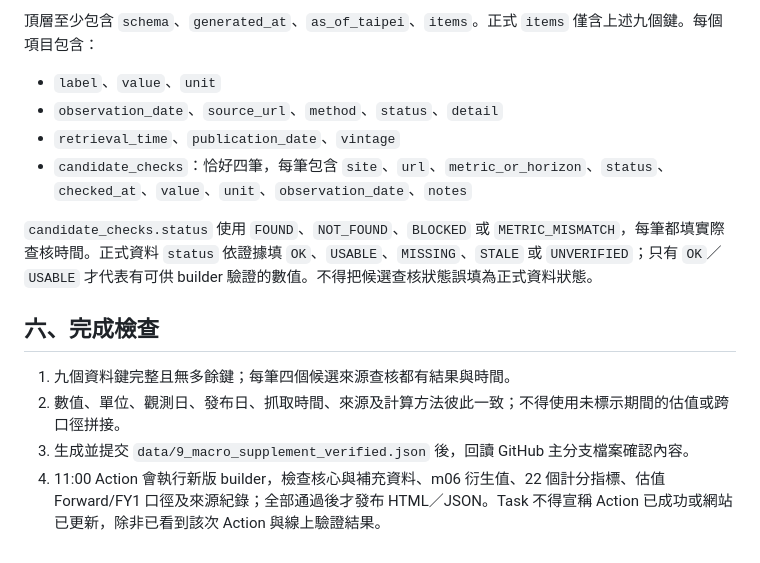
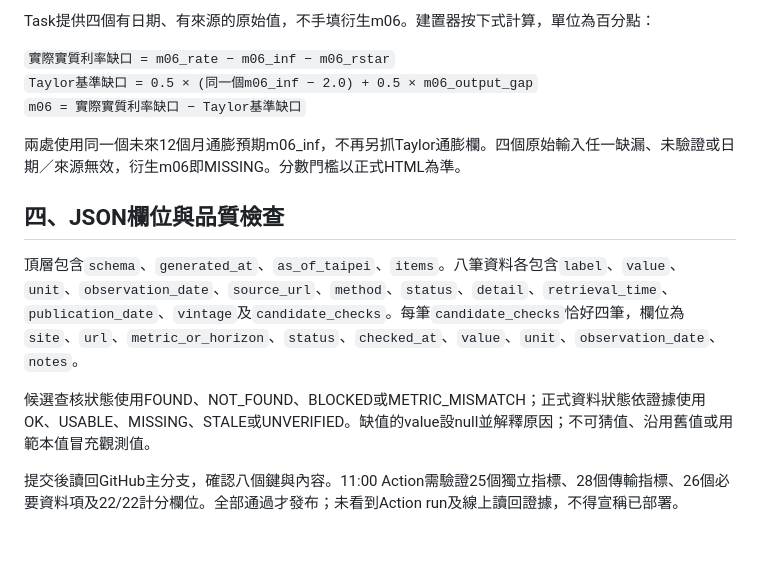
Before and after one commit to a23882005/LivingWaterAI, a Markdown page: 系統工程/總經V70/總經Task_爬蟲缺值補抓規則.md, the part around one of its changes. Drawn GitHub-style.

Commit message:
docs(V70-3-27): document V3 eight-input Task contract

```diff
--- a/系統工程/總經V70/總經Task_爬蟲缺值補抓規則.md
+++ b/系統工程/總經V70/總經Task_爬蟲缺值補抓規則.md
@@ -52,16 +48,16 @@ Task 提供以下五個有日期、有來源的原始輸入；**m06 衍生值由
 
-頂層至少包含 `schema`、`generated_at`、`as_of_taipei`、`items`。正式 `items` 僅含上述九個鍵。每個項目包含：
+Task提供四個有日期、有來源的原始值，不手填衍生m06。建置器按下式計算，單位為百分點：
 
-- `label`、`value`、`unit`
-- `observation_date`、`source_url`、`method`、`status`、`detail`
-- `retrieval_time`、`publication_date`、`vintage`
-- `candidate_checks`：恰好四筆，每筆包含 `site`、`url`、`metric_or_horizon`、`status`、`checked_at`、`value`、`unit`、`observation_date`、`notes`
+`實際實質利率缺口 = m06_rate − m06_inf − m06_rstar`
+`Taylor基準缺口 = 0.5 × (同一個m06_inf − 2.0) + 0.5 × m06_output_gap`
+`m06 = 實際實質利率缺口 − Taylor基準缺口`
 
-`candidate_checks.status` 使用 `FOUND`、`NOT_FOUND`、`BLOCKED` 或 `METRIC_MISMATCH`，每筆都填實際查核時間。正式資料 `status` 依證據填 `OK`、`USABLE`、`MISSING`、`STALE` 或 `UNVERIFIED`；只有 `OK`／`USABLE` 才代表有可供 builder 驗證的數值。不得把候選查核狀態誤填為正式資料狀態。
+兩處使用同一個未來12個月通膨預期m06_inf，不再另抓Taylor通膨欄。四個原始輸入任一缺漏、未驗證或日期／來源無效，衍生m06即MISSING。分數門檻以正式HTML為準。
 
-## 六、完成檢查
+## 四、JSON欄位與品質檢查
 
-1. 九個資料鍵完整且無多餘鍵；每筆四個候選來源查核都有結果與時間。
-2. 數值、單位、觀測日、發布日、抓取時間、來源及計算方法彼此一致；不得使用未標示期間的估值或跨口徑拼接。
-3. 生成並提交 `data/9_macro_supplement_verified.json` 後，回讀 GitHub 主分支檔案確認內容。
-4. 11:00 Action 會執行新版 builder，檢查核心與補充資料、m06 衍生值、22 個計分指標、估值 Forward/FY1 口徑及來源紀錄；全部通過後才發布 HTML／JSON。Task 不得宣稱 Action 已成功或網站已更新，除非已看到該次 Action 與線上驗證結果。
+頂層包含`schema`、`generated_at`、`as_of_taipei`、`items`。八筆資料各包含`label`、`value`、`unit`、`observation_date`、`source_url`、`method`、`status`、`detail`、`retrieval_time`、`publication_date`、`vintage`及`candidate_checks`。每筆`candidate_checks`恰好四筆，欄位為`site`、`url`、`metric_or_horizon`、`status`、`checked_at`、`value`、`unit`、`observation_date`、`notes`。
+
+候選查核狀態使用FOUND、NOT_FOUND、BLOCKED或METRIC_MISMATCH；正式資料狀態依證據使用OK、USABLE、MISSING、STALE或UNVERIFIED。缺值的value設null並解釋原因；不可猜值、沿用舊值或用範本值冒充觀測值。
+
+提交後讀回GitHub主分支，確認八個鍵與內容。11:00 Action需驗證25個獨立指標、28個傳輸指標、26個必要資料項及22/22計分欄位。全部通過才發布；未看到Action run及線上讀回證據，不得宣稱已部署。
```
Also changed, not shown: other parts of 系統工程/總經V70/總經Task_爬蟲缺值補抓規則.md (+29 -33 lines).
